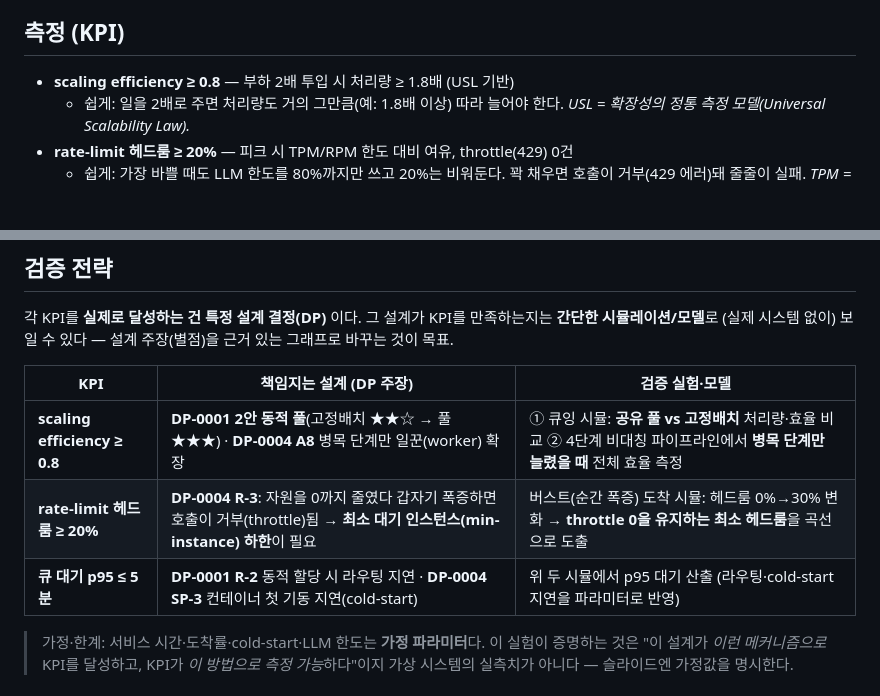
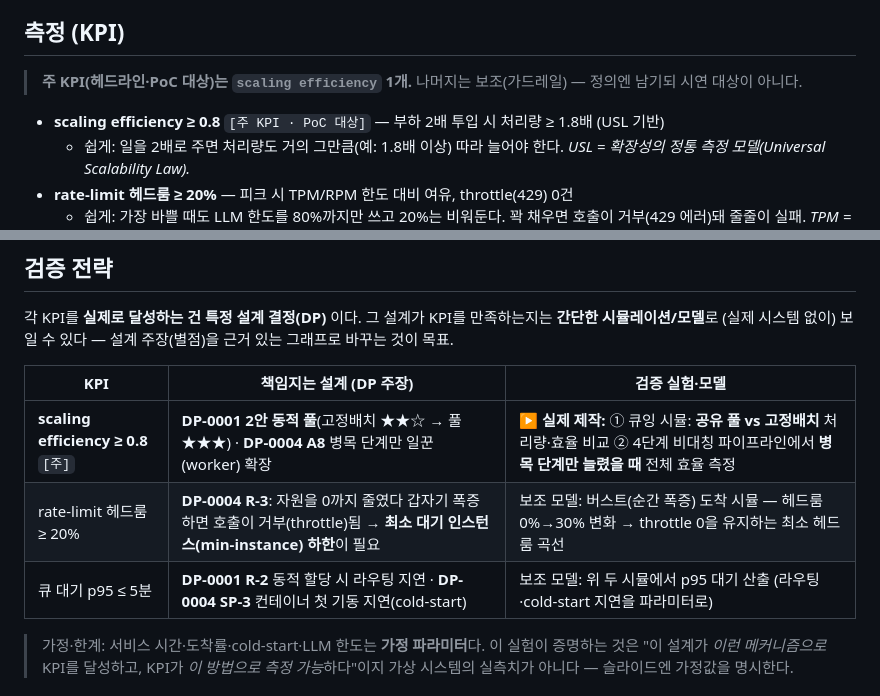
Before and after one commit to sj-meliora/archi-team-project, a Markdown page: context/qa/QA-01-scalability.md, 2 parts joined by grey strips. Drawn GitHub-style; blank space fills up the shorter version.

```diff
--- a/context/qa/QA-01-scalability.md
+++ b/context/qa/QA-01-scalability.md
@@ -24,7 +24,9 @@ updates:
 > 이 QA는 "처리량(throughput, 단위 시간당 처리한 양)"만 다룬다 — 노드 1건의 처리 속도는 QA-07, 모델 1개의 전체 소요시간은 QA-08에서 따로 본다(서로 겹치지 않게 분리).
 
 ## 측정 (KPI)
-- **scaling efficiency ≥ 0.8** — 부하 2배 투입 시 처리량 ≥ 1.8배 (USL 기반)
+> **주 KPI(헤드라인·PoC 대상)는 `scaling efficiency` 1개.** 나머지는 보조(가드레일) — 정의엔 남기되 시연 대상이 아니다.
+
+- **scaling efficiency ≥ 0.8** `[주 KPI · PoC 대상]` — 부하 2배 투입 시 처리량 ≥ 1.8배 (USL 기반)
   - 쉽게: 일을 2배로 주면 처리량도 거의 그만큼(예: 1.8배 이상) 따라 늘어야 한다. *USL = 확장성의 정통 측정 모델(Universal Scalability Law).*
 - **rate-limit 헤드룸 ≥ 20%** — 피크 시 TPM/RPM 한도 대비 여유, throttle(429) 0건
   - 쉽게: 가장 바쁠 때도 LLM 한도를 80%까지만 쓰고 20%는 비워둔다. 꽉 채우면 호출이 거부(429 에러)돼 줄줄이 실패. *TPM = 분당 토큰 수, RPM = 분당 요청 수.*
@@ -55,9 +57,9 @@ updates:
 
 | KPI | 책임지는 설계 (DP 주장) | 검증 실험·모델 |
 |---|---|---|
-| **scaling efficiency ≥ 0.8** | **DP-0001 2안 동적 풀**(고정배치 ★★☆ → 풀 ★★★) · **DP-0004 A8** 병목 단계만 일꾼(worker) 확장 | ① 큐잉 시뮬: **공유 풀 vs 고정배치** 처리량·효율 비교 ② 4단계 비대칭 파이프라인에서 **병목 단계만 늘렸을 때** 전체 효율 측정 |
-| **rate-limit 헤드룸 ≥ 20%** | **DP-0004 R-3**: 자원을 0까지 줄였다 갑자기 폭증하면 호출이 거부(throttle)됨 → **최소 대기 인스턴스(min-instance) 하한**이 필요 | 버스트(순간 폭증) 도착 시뮬: 헤드룸 0%→30% 변화 → **throttle 0을 유지하는 최소 헤드룸**을 곡선으로 도출 |
-| **큐 대기 p95 ≤ 5분** | **DP-0001 R-2** 동적 할당 시 라우팅 지연 · **DP-0004 SP-3** 컨테이너 첫 기동 지연(cold-start) | 위 두 시뮬에서 p95 대기 산출 (라우팅·cold-start 지연을 파라미터로 반영) |
+| **scaling efficiency ≥ 0.8** `[주]` | **DP-0001 2안 동적 풀**(고정배치 ★★☆ → 풀 ★★★) · **DP-0004 A8** 병목 단계만 일꾼(worker) 확장 | **▶ 실제 제작:** ① 큐잉 시뮬: **공유 풀 vs 고정배치** 처리량·효율 비교 ② 4단계 비대칭 파이프라인에서 **병목 단계만 늘렸을 때** 전체 효율 측정 |
+| rate-limit 헤드룸 ≥ 20% | **DP-0004 R-3**: 자원을 0까지 줄였다 갑자기 폭증하면 호출이 거부(throttle)됨 → **최소 대기 인스턴스(min-instance) 하한**이 필요 | 보조 모델: 버스트(순간 폭증) 도착 시뮬 — 헤드룸 0%→30% 변화 → throttle 0을 유지하는 최소 헤드룸 곡선 |
+| 큐 대기 p95 ≤ 5분 | **DP-0001 R-2** 동적 할당 시 라우팅 지연 · **DP-0004 SP-3** 컨테이너 첫 기동 지연(cold-start) | 보조 모델: 위 두 시뮬에서 p95 대기 산출 (라우팅·cold-start 지연을 파라미터로) |
 
 > 가정·한계: 서비스 시간·도착률·cold-start·LLM 한도는 **가정 파라미터**다. 이 실험이 증명하는 것은 "이 설계가 *이런 메커니즘으로* KPI를 달성하고, KPI가 *이 방법으로 측정 가능*하다"이지 가상 시스템의 실측치가 아니다 — 슬라이드엔 가정값을 명시한다.
 
```
Also changed, not shown: context/qa/QA-02-availability.md (+7 -5 lines), discussion/qa/Applier.md (+4 -0 lines).
